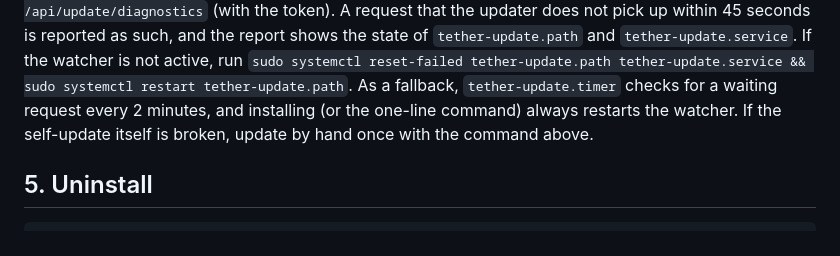
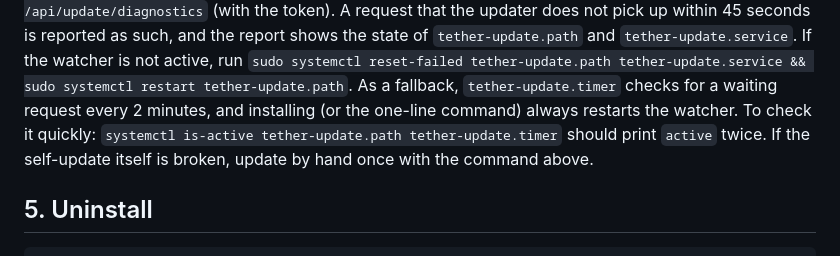
Before and after one commit to MRnigth/Pairnets, a Markdown page: docs/DEPLOY.md, the part around the change. Drawn GitHub-style.

Commit message:
docs: how to check that the server's update watcher is running

```diff
--- a/docs/DEPLOY.md
+++ b/docs/DEPLOY.md
@@ -183,7 +183,8 @@ request that the updater does not pick up within 45 seconds is reported as such,
 shows the state of `tether-update.path` and `tether-update.service`. If the watcher is not
 active, run `sudo systemctl reset-failed tether-update.path tether-update.service && sudo systemctl
 restart tether-update.path`. As a fallback, `tether-update.timer` checks for a waiting request
-every 2 minutes, and installing (or the one-line command) always restarts the watcher. If the self-update itself is broken, update by
+every 2 minutes, and installing (or the one-line command) always restarts the watcher. To check it quickly:
+`systemctl is-active tether-update.path tether-update.timer` should print `active` twice. If the self-update itself is broken, update by
 hand once with the command above.
 
 ## 5. Uninstall
```
